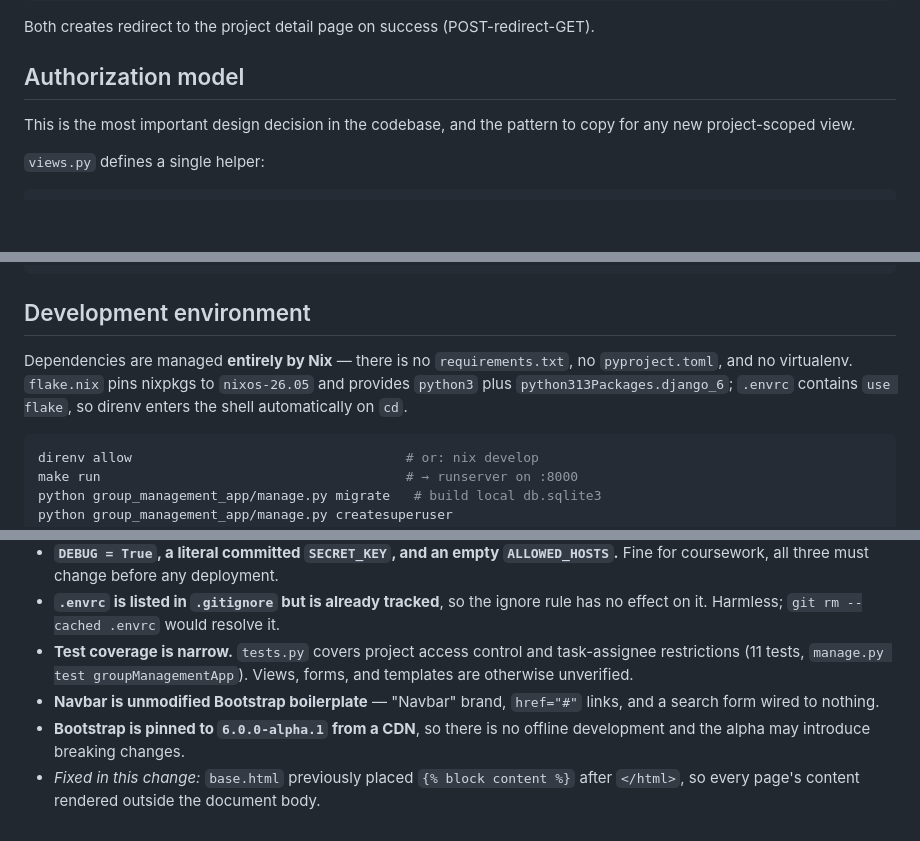
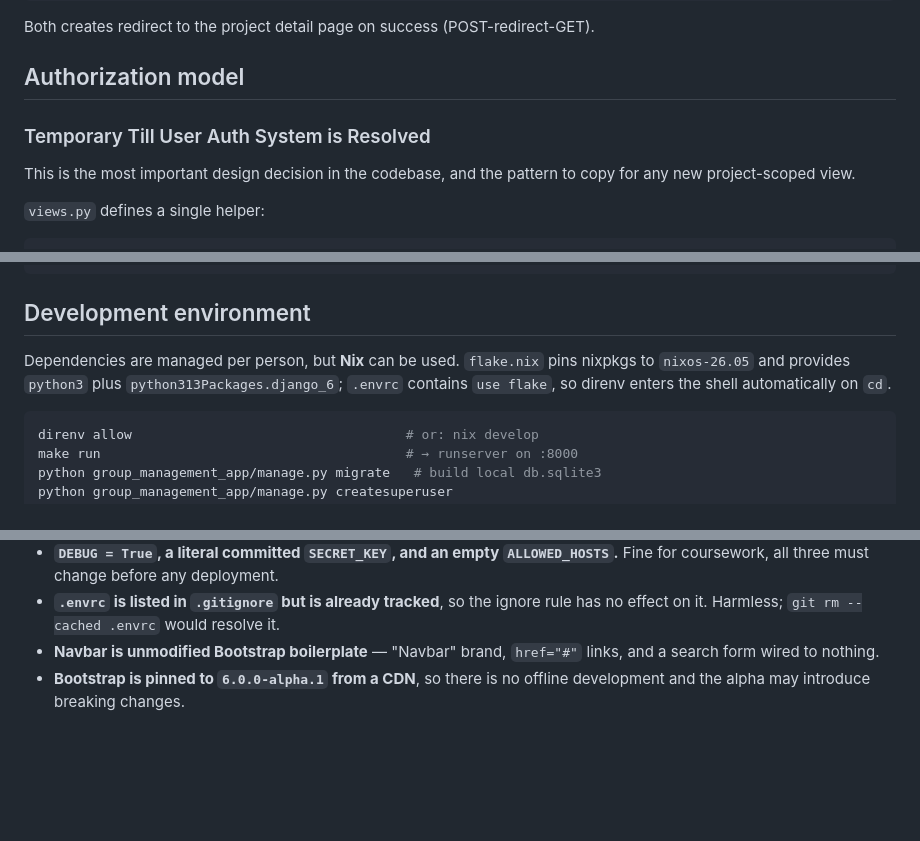
Before and after one commit to JulioM2432/Group-Management-, a Markdown page: ARCHITECTURE.md, 3 parts joined by grey strips. Rendered like a GitHub page; blank space fills up the shorter version.

Commit message:
Doc Edits for Accuracy

````diff
--- a/ARCHITECTURE.md
+++ b/ARCHITECTURE.md
@@ -135,6 +135,8 @@ Both creates redirect to the project detail page on success (POST-redirect-GET).
 
 ## Authorization model
 
+### Temporary Till User Auth System is Resolved
+
 This is the most important design decision in the codebase, and the pattern to
 copy for any new project-scoped view.
 
@@ -205,10 +207,8 @@ errors, and include `{% csrf_token %}`:
 
 ## Development environment
 
-Dependencies are managed **entirely by Nix** — there is no `requirements.txt`,
-no `pyproject.toml`, and no virtualenv. `flake.nix` pins nixpkgs to
-`nixos-26.05` and provides `python3` plus `python313Packages.django_6`; `.envrc`
-contains `use flake`, so direnv enters the shell automatically on `cd`.
+Dependencies are managed per person, but **Nix** can be used.
+`flake.nix` pins nixpkgs to `nixos-26.05` and provides `python3` plus `python313Packages.django_6`; `.envrc` contains `use flake`, so direnv enters the shell automatically on `cd`.
 
 ```bash
 direnv allow                                   # or: nix develop
@@ -258,12 +258,7 @@ Carried forward from the original architecture notes and `PLANNING.md` Sprint 1:
   deployment.
 - **`.envrc` is listed in `.gitignore` but is already tracked**, so the ignore
   rule has no effect on it. Harmless; `git rm --cached .envrc` would resolve it.
-- **Test coverage is narrow.** `tests.py` covers project access control and
-  task-assignee restrictions (11 tests, `manage.py test groupManagementApp`).
-  Views, forms, and templates are otherwise unverified.
 - **Navbar is unmodified Bootstrap boilerplate** — "Navbar" brand, `href="#"`
   links, and a search form wired to nothing.
 - **Bootstrap is pinned to `6.0.0-alpha.1` from a CDN**, so there is no offline
   development and the alpha may introduce breaking changes.
-- *Fixed in this change:* `base.html` previously placed `{% block content %}`
-  after `</html>`, so every page's content rendered outside the document body.
````
